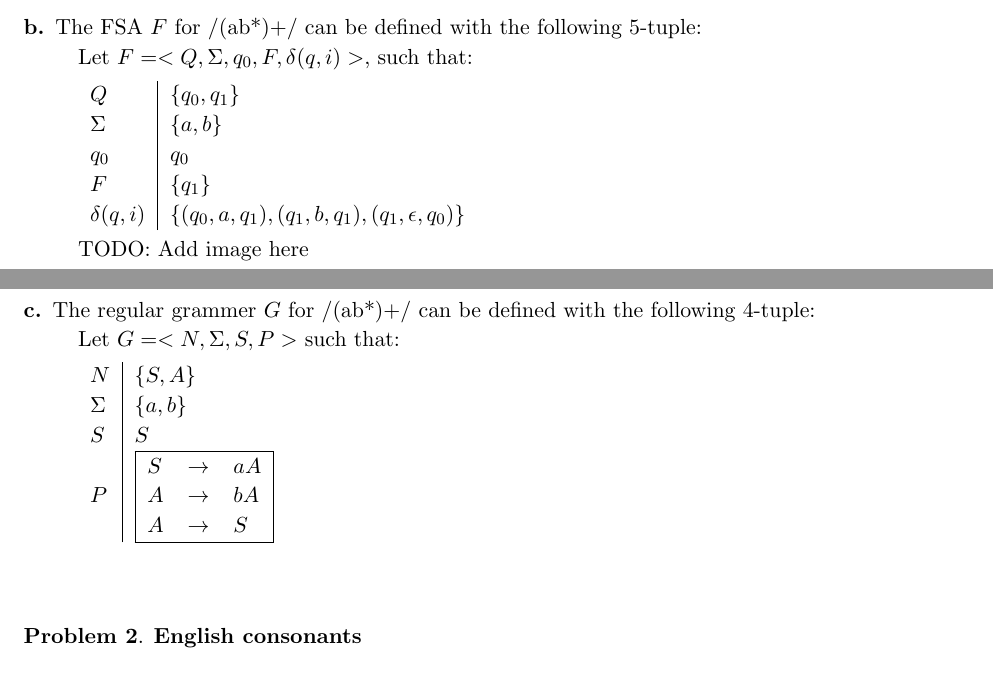
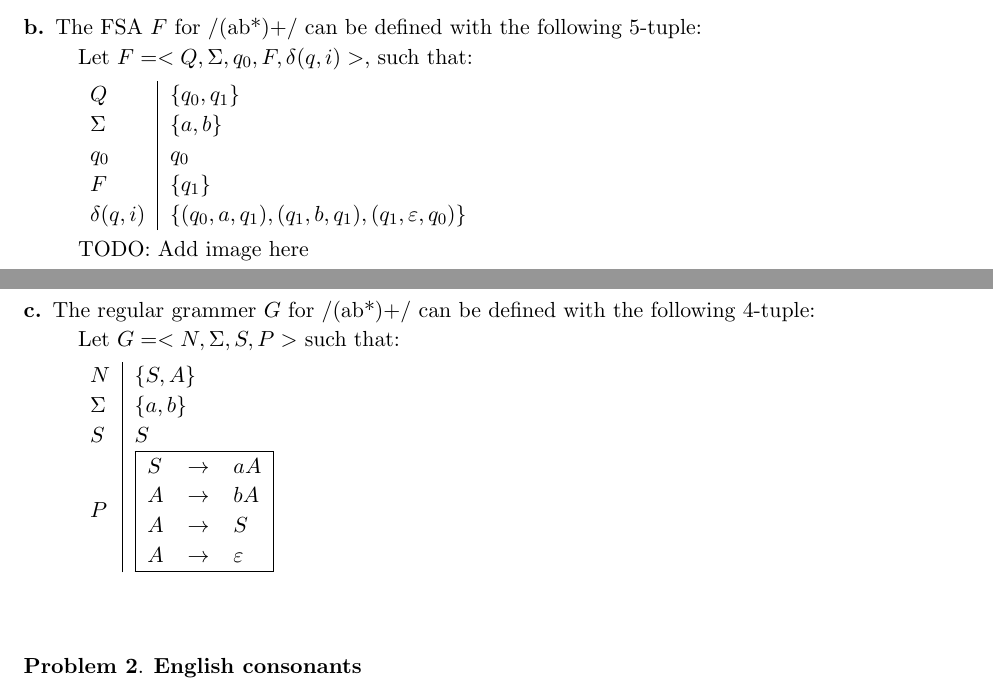
Before and after one commit to Wilgy/OsnabrueckHW, a LaTeX problem sheet (CL/HW01/submission/HW1_tfairman_khipkin_twilgenbusch.tex): two parts of pages 1 and 2 of 5, joined at a grey line, cut so that both start at the same text. Compiled offline with pdfLaTeX.

Commit message:
AI/HW01 Added missing prodution rule to Problem 1 part ;

```diff
--- a/CL/HW01/submission/HW1_tfairman_khipkin_twilgenbusch.tex
+++ b/CL/HW01/submission/HW1_tfairman_khipkin_twilgenbusch.tex
@@ -60,7 +60,7 @@
 		$\Sigma$ & $\{a, b\}$ \\
 		$q_{0}$ & $q_{0}$ \\
 		$F$ & $\{ q_{1} \}$ \\
-		$\delta(q, i)$ &  $\{ (q_{0},a,q_{1}), (q_{1}, b, q_{1}), (q_{1}, \epsilon, q_{0}) \}$
+		$\delta(q, i)$ &  $\{ (q_{0},a,q_{1}), (q_{1}, b, q_{1}), (q_{1}, \varepsilon, q_{0}) \}$
 	\end{tabular}
 
 	TODO: Add image here
@@ -76,6 +76,7 @@
 			$S$ & $\rightarrow$ & $aA$ \\
 			$A$ & $\rightarrow$ & $bA$ \\
 			$A$ & $\rightarrow$ & $S$  \\
+			$A$ & $\rightarrow$ & $\varepsilon$ \\
 			\hline
 		\end{tabular}
 	\end{tabular}
```
